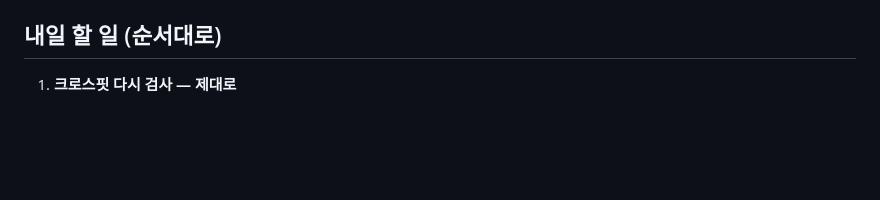
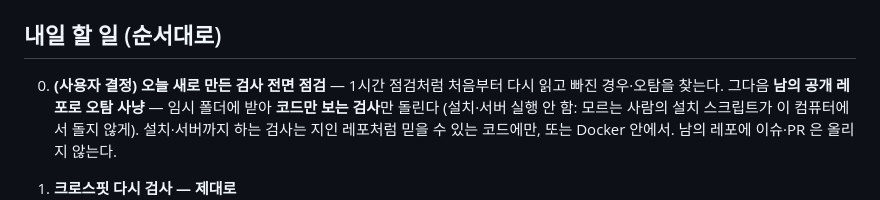
Before and after one commit to ursamajor0714/Webapp-checkup, a Markdown page: docs/2026-09-28_오늘정리_내일할일.md, the part around the change. GitHub-like rendering; blank space fills up the shorter version.

Commit message:
문서: 내일 할 일에 전면 점검·오탐 사냥 결정 추가
Co-Authored-By: Claude Opus 5.5 <noreply@anthropic.com>

```diff
--- a/docs/2026-09-28_오늘정리_내일할일.md
+++ b/docs/2026-09-28_오늘정리_내일할일.md
@@ -39,6 +39,10 @@
 
 ## 내일 할 일 (순서대로)
 
+0. **(사용자 결정) 오늘 새로 만든 검사 전면 점검** — 1시간 점검처럼 처음부터 다시 읽고 빠진 경우·오탐을 찾는다.
+   그다음 **남의 공개 레포로 오탐 사냥** — 임시 폴더에 받아 **코드만 보는 검사**만 돌린다 (설치·서버 실행 안 함: 모르는 사람의 설치 스크립트가 이 컴퓨터에서 돌지 않게).
+   설치·서버까지 하는 검사는 지인 레포처럼 믿을 수 있는 코드에만, 또는 Docker 안에서. 남의 레포에 이슈·PR 은 올리지 않는다.
+
 1. **크로스핏 다시 검사 — 제대로**
    1) QA 화면 창을 닫고 다시 연다 (새 QA 코드가 적용된다)
    2) 마지막 검사에서 10분 넘게 지난 뒤 (로그인 잠금이 풀린 뒤)
```
